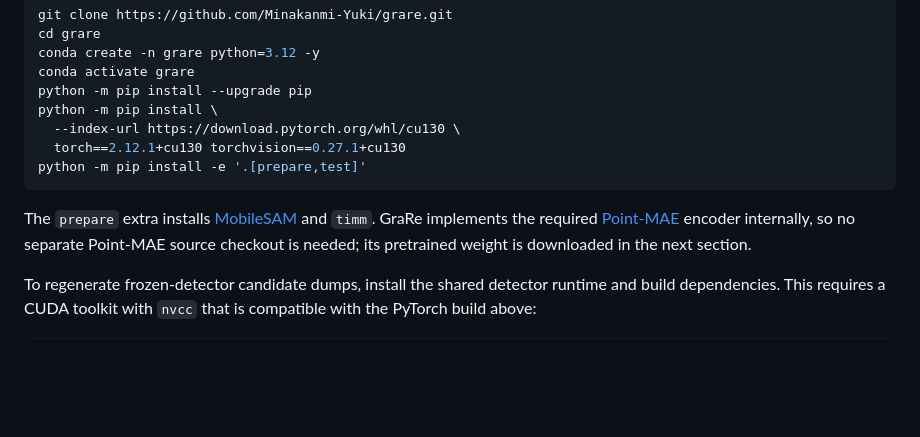
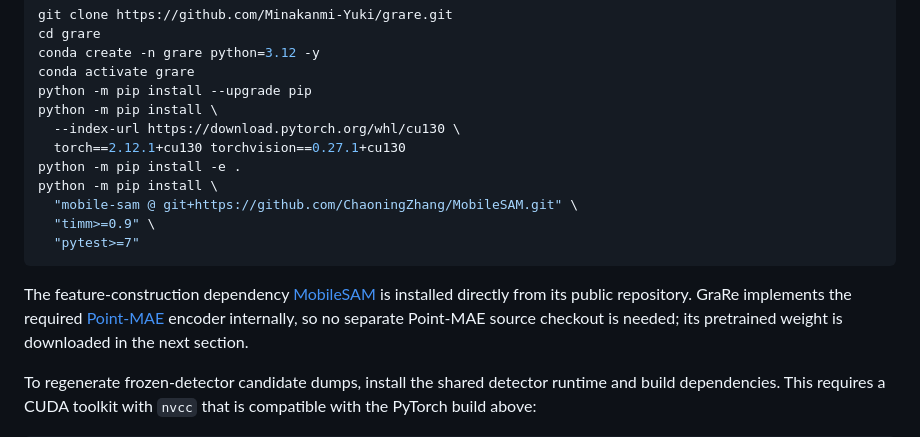
Before and after one commit to Minakanmi-Yuki/grare, a Markdown page: README.md, the part around the change. Drawn GitHub-style; blank space fills up the shorter version.

Commit message:
List feature preparation dependencies

````diff
--- a/README.md
+++ b/README.md
@@ -59,12 +59,16 @@ python -m pip install --upgrade pip
 python -m pip install \
   --index-url https://download.pytorch.org/whl/cu130 \
   torch==2.12.1+cu130 torchvision==0.27.1+cu130
-python -m pip install -e '.[prepare,test]'
+python -m pip install -e .
+python -m pip install \
+  "mobile-sam @ git+https://github.com/ChaoningZhang/MobileSAM.git" \
+  "timm>=0.9" \
+  "pytest>=7"
 ```
 
-The `prepare` extra installs
-[MobileSAM](https://github.com/ChaoningZhang/MobileSAM) and `timm`. GraRe
-implements the required
+The feature-construction dependency
+[MobileSAM](https://github.com/ChaoningZhang/MobileSAM) is installed directly
+from its public repository. GraRe implements the required
 [Point-MAE](https://github.com/Pang-Yatian/Point-MAE) encoder internally, so
 no separate Point-MAE source checkout is needed; its pretrained weight is
 downloaded in the next section.
````
